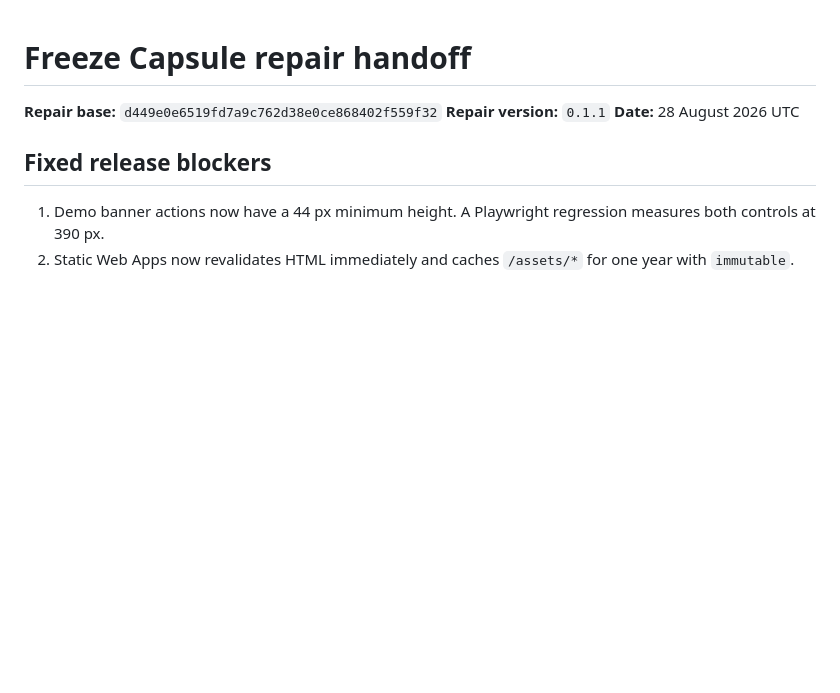
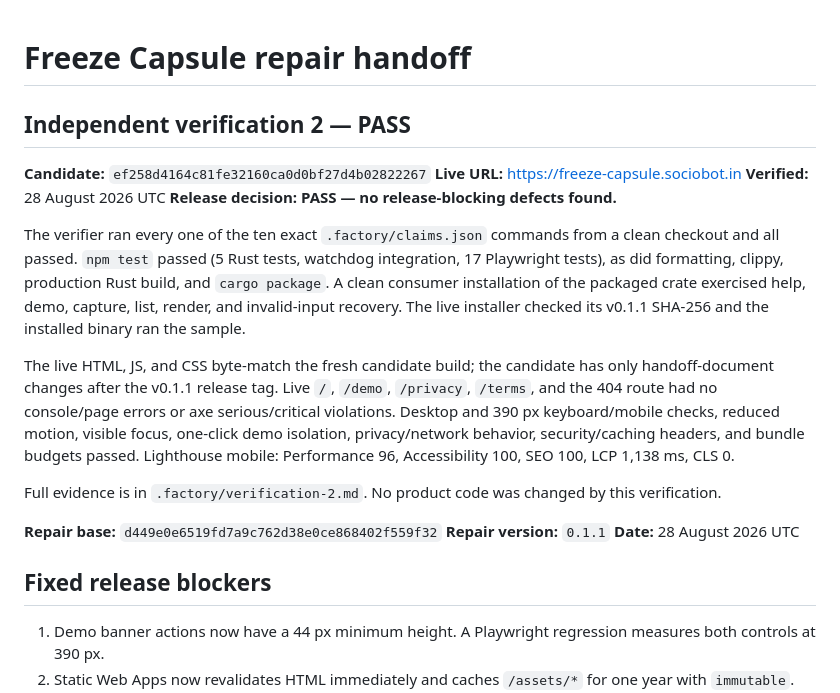
Before and after one commit to B-Divyesh/sf-freeze-capsule, a Markdown page: .factory/handoff.md, the part around the change. Rendered like a GitHub page; blank space fills up the shorter version.

Commit message:
docs: add independent verification 2

```diff
--- a/.factory/handoff.md
+++ b/.factory/handoff.md
@@ -1,4 +1,30 @@
 # Freeze Capsule repair handoff
+
+## Independent verification 2 — PASS
+
+**Candidate:** `ef258d4164c81fe32160ca0d0bf27d4b02822267`
+**Live URL:** <https://freeze-capsule.sociobot.in>
+**Verified:** 28 August 2026 UTC
+**Release decision:** **PASS — no release-blocking defects found.**
+
+The verifier ran every one of the ten exact `.factory/claims.json` commands
+from a clean checkout and all passed. `npm test` passed (5 Rust tests, watchdog
+integration, 17 Playwright tests), as did formatting, clippy, production Rust
+build, and `cargo package`. A clean consumer installation of the packaged
+crate exercised help, demo, capture, list, render, and invalid-input recovery.
+The live installer checked its v0.1.1 SHA-256 and the installed binary ran the
+sample.
+
+The live HTML, JS, and CSS byte-match the fresh candidate build; the candidate
+has only handoff-document changes after the v0.1.1 release tag. Live `/`,
+`/demo`, `/privacy`, `/terms`, and the 404 route had no console/page errors or
+axe serious/critical violations. Desktop and 390 px keyboard/mobile checks,
+reduced motion, visible focus, one-click demo isolation, privacy/network
+behavior, security/caching headers, and bundle budgets passed. Lighthouse
+mobile: Performance 96, Accessibility 100, SEO 100, LCP 1,138 ms, CLS 0.
+
+Full evidence is in `.factory/verification-2.md`. No product code was changed
+by this verification.
 
 **Repair base:** `d449e0e6519fd7a9c762d38e0ce868402f559f32`
 **Repair version:** `0.1.1`
```
Also changed, not shown: .factory/verification-2.md (added, +105 -0 lines).
